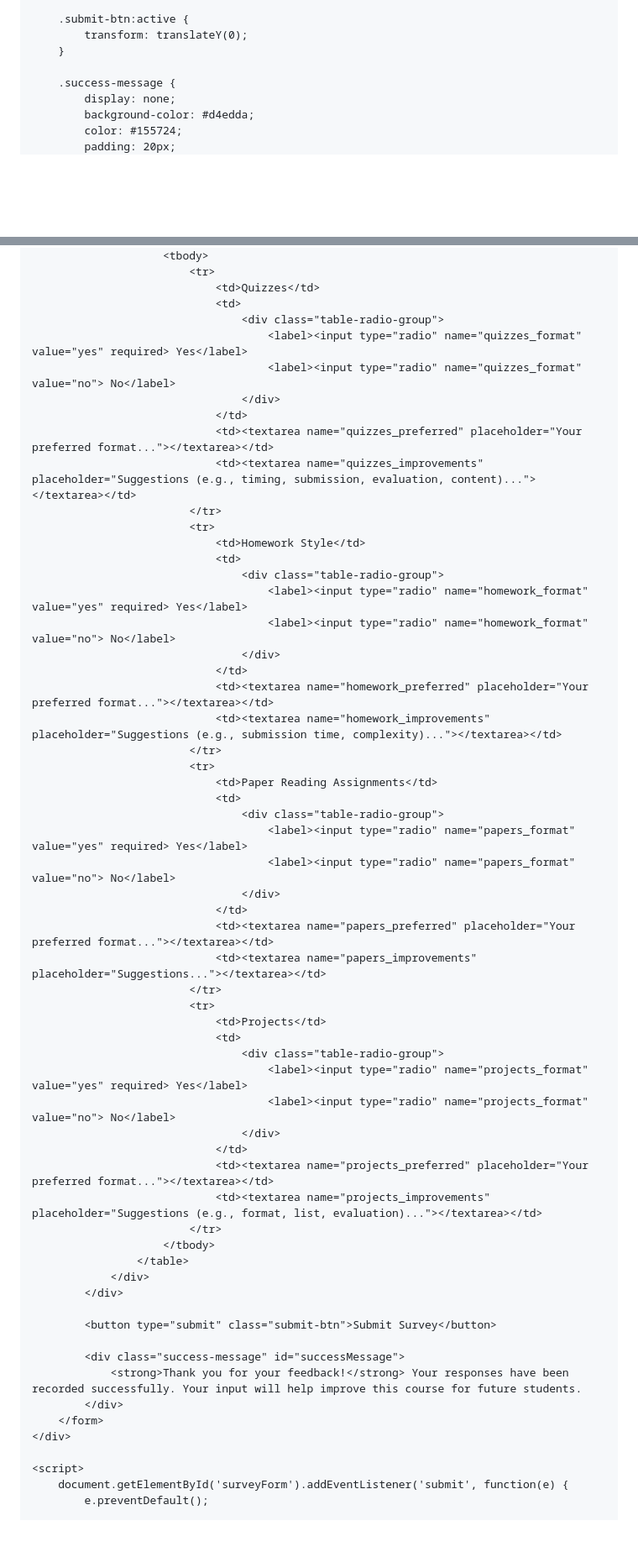
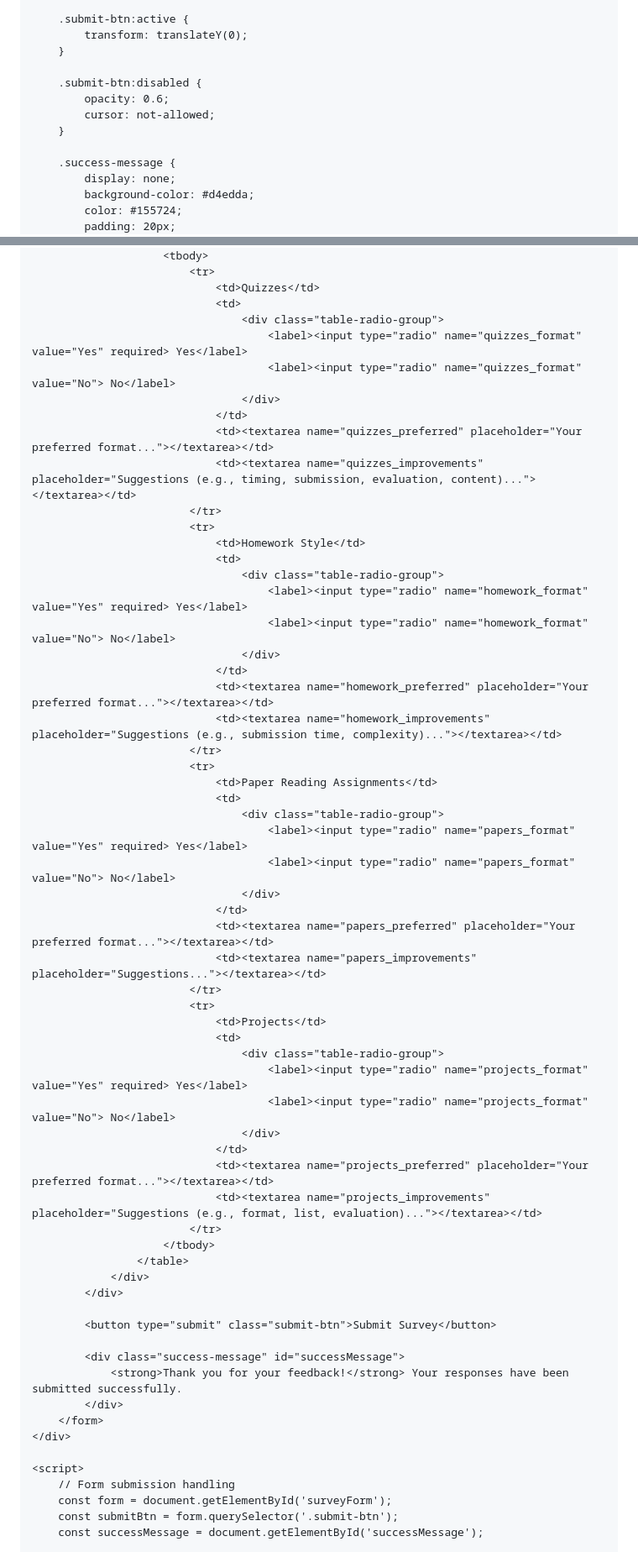
Before and after one commit to piavanllc-prog/End-of-Class-Survey, a Markdown page: README.md, 2 parts joined by grey strips. Shown: that part at 84% size. GitHub-like rendering; blank space fills up the shorter version.

Commit message:
Update survey form and success message text

```diff
--- a/README.md
+++ b/README.md
@@ -249,6 +249,11 @@
             transform: translateY(0);
         }
 
+        .submit-btn:disabled {
+            opacity: 0.6;
+            cursor: not-allowed;
+        }
+
         .success-message {
             display: none;
             background-color: #d4edda;
@@ -609,8 +616,8 @@
                                 <td>Quizzes</td>
                                 <td>
                                     <div class="table-radio-group">
-                                        <label><input type="radio" name="quizzes_format" value="yes" required> Yes</label>
-                                        <label><input type="radio" name="quizzes_format" value="no"> No</label>
+                                        <label><input type="radio" name="quizzes_format" value="Yes" required> Yes</label>
+                                        <label><input type="radio" name="quizzes_format" value="No"> No</label>
                                     </div>
                                 </td>
                                 <td><textarea name="quizzes_preferred" placeholder="Your preferred format..."></textarea></td>
@@ -620,8 +627,8 @@
                                 <td>Homework Style</td>
                                 <td>
                                     <div class="table-radio-group">
-                                        <label><input type="radio" name="homework_format" value="yes" required> Yes</label>
-                                        <label><input type="radio" name="homework_format" value="no"> No</label>
+                                        <label><input type="radio" name="homework_format" value="Yes" required> Yes</label>
+                                        <label><input type="radio" name="homework_format" value="No"> No</label>
                                     </div>
                                 </td>
                                 <td><textarea name="homework_preferred" placeholder="Your preferred format..."></textarea></td>
@@ -631,8 +638,8 @@
                                 <td>Paper Reading Assignments</td>
                                 <td>
                                     <div class="table-radio-group">
-                                        <label><input type="radio" name="papers_format" value="yes" required> Yes</label>
-                                        <label><input type="radio" name="papers_format" value="no"> No</label>
+                                        <label><input type="radio" name="papers_format" value="Yes" required> Yes</label>
+                                        <label><input type="radio" name="papers_format" value="No"> No</label>
                                     </div>
                                 </td>
                                 <td><textarea name="papers_preferred" placeholder="Your preferred format..."></textarea></td>
@@ -642,8 +649,8 @@
                                 <td>Projects</td>
                                 <td>
                                     <div class="table-radio-group">
-                                        <label><input type="radio" name="projects_format" value="yes" required> Yes</label>
-                                        <label><input type="radio" name="projects_format" value="no"> No</label>
+                                        <label><input type="radio" name="projects_format" value="Yes" required> Yes</label>
+                                        <label><input type="radio" name="projects_format" value="No"> No</label>
                                     </div>
                                 </td>
                                 <td><textarea name="projects_preferred" placeholder="Your preferred format..."></textarea></td>
@@ -657,12 +664,14 @@
             <button type="submit" class="submit-btn">Submit Survey</button>
 
             <div class="success-message" id="successMessage">
-                <strong>Thank you for your feedback!</strong> Your responses have been recorded successfully. Your input will help improve this course for future students.
+                <strong>Thank you for your feedback!</strong> Your responses have been submitted successfully.
             </div>
         </form>
     </div>
 
     <script>
-        document.getElementById('surveyForm').addEventListener('submit', function(e) {
-            e.preventDefault();
+        // Form submission handling
+        const form = document.getElementById('surveyForm');
+        const submitBtn = form.querySelector('.submit-btn');
+        const successMessage = document.getElementById('successMessage');
 
```
Also changed, not shown: other parts of README.md (+35 -51 lines).
